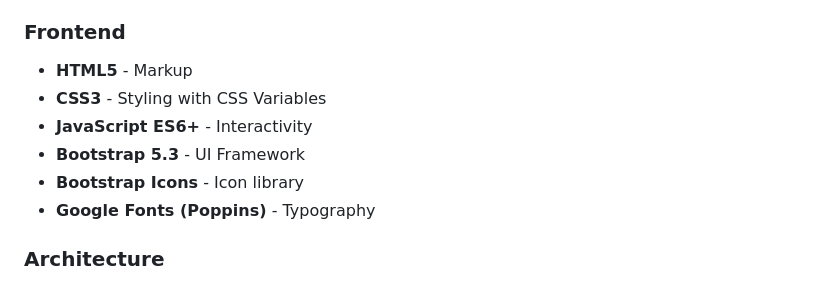
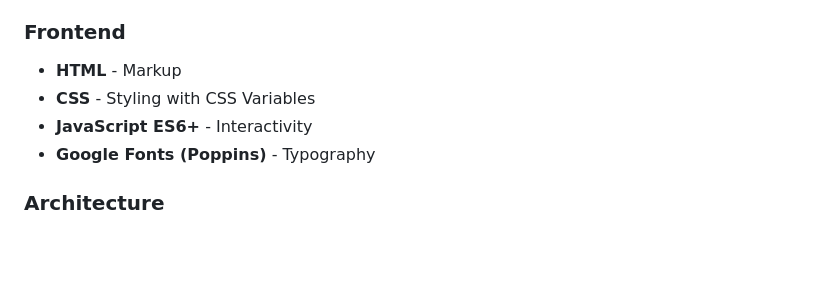
Before and after one commit to Razi-Ammari/AgriSmart, a Markdown page: README.md, the part around the change. Rendered like a GitHub page; blank space fills up the shorter version.

```diff
--- a/README.md
+++ b/README.md
@@ -99,11 +99,9 @@ Buy and Sell Agricultural Products Online
 - **PDO** - Database abstraction layer
 
 ### Frontend
-- **HTML5** - Markup
-- **CSS3** - Styling with CSS Variables
+- **HTML** - Markup
+- **CSS** - Styling with CSS Variables
 - **JavaScript ES6+** - Interactivity
-- **Bootstrap 5.3** - UI Framework
-- **Bootstrap Icons** - Icon library
 - **Google Fonts (Poppins)** - Typography
 
 ### Architecture
```
